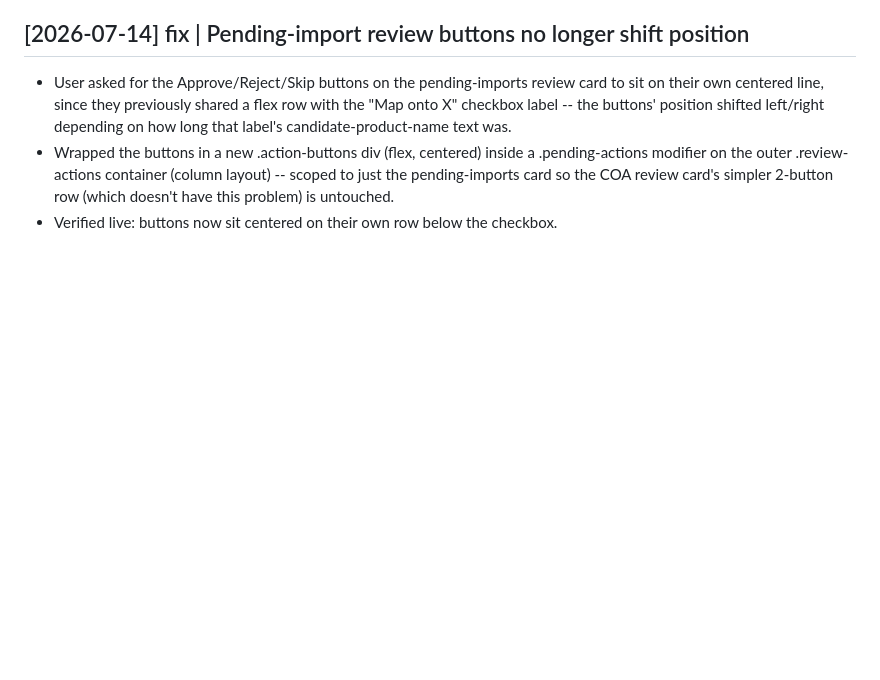
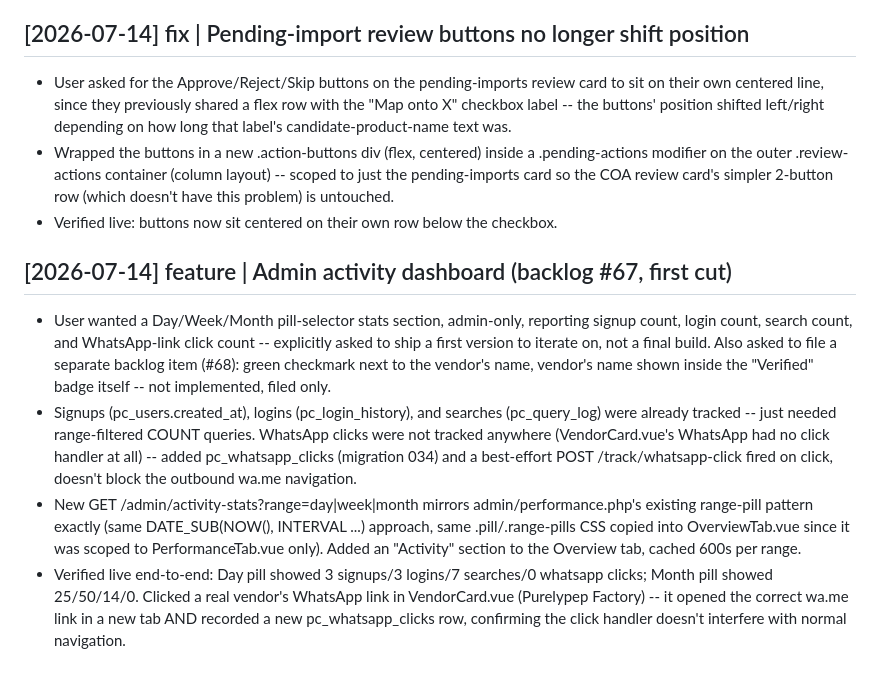
Before and after one commit to dusten/pep_pricing_tool, a Markdown page: Obsidian_pep_pricing_tool/log.md, the part around the change. Rendered like a GitHub page; blank space fills up the shorter version.

Commit message:
docs: log admin activity dashboard build
Co-Authored-By: Claude Sonnet 5 <noreply@anthropic.com>
Claude-Session: https://claude.ai/code/session_014Zx8BzVCoMVGY46wgiSX4R

```diff
--- a/Obsidian_pep_pricing_tool/log.md
+++ b/Obsidian_pep_pricing_tool/log.md
@@ -848,3 +848,10 @@ Created directory structure, CLAUDE.md schema, index, log, and four page templat
 - User asked for the Approve/Reject/Skip buttons on the pending-imports review card to sit on their own centered line, since they previously shared a flex row with the "Map onto X" checkbox label -- the buttons' position shifted left/right depending on how long that label's candidate-product-name text was.
 - Wrapped the buttons in a new .action-buttons div (flex, centered) inside a .pending-actions modifier on the outer .review-actions container (column layout) -- scoped to just the pending-imports card so the COA review card's simpler 2-button row (which doesn't have this problem) is untouched.
 - Verified live: buttons now sit centered on their own row below the checkbox.
+
+## [2026-07-14] feature | Admin activity dashboard (backlog #67, first cut)
+
+- User wanted a Day/Week/Month pill-selector stats section, admin-only, reporting signup count, login count, search count, and WhatsApp-link click count -- explicitly asked to ship a first version to iterate on, not a final build. Also asked to file a separate backlog item (#68): green checkmark next to the vendor's name, vendor's name shown inside the "Verified" badge itself -- not implemented, filed only.
+- Signups (pc_users.created_at), logins (pc_login_history), and searches (pc_query_log) were already tracked -- just needed range-filtered COUNT queries. WhatsApp clicks were not tracked anywhere (VendorCard.vue's WhatsApp <a> had no click handler at all) -- added pc_whatsapp_clicks (migration 034) and a best-effort POST /track/whatsapp-click fired on click, doesn't block the outbound wa.me navigation.
+- New GET /admin/activity-stats?range=day|week|month mirrors admin/performance.php's existing range-pill pattern exactly (same DATE_SUB(NOW(), INTERVAL ...) approach, same .pill/.range-pills CSS copied into OverviewTab.vue since it was scoped to PerformanceTab.vue only). Added an "Activity" section to the Overview tab, cached 600s per range.
+- Verified live end-to-end: Day pill showed 3 signups/3 logins/7 searches/0 whatsapp clicks; Month pill showed 25/50/14/0. Clicked a real vendor's WhatsApp link in VendorCard.vue (Purelypep Factory) -- it opened the correct wa.me link in a new tab AND recorded a new pc_whatsapp_clicks row, confirming the click handler doesn't interfere with normal navigation.
```
